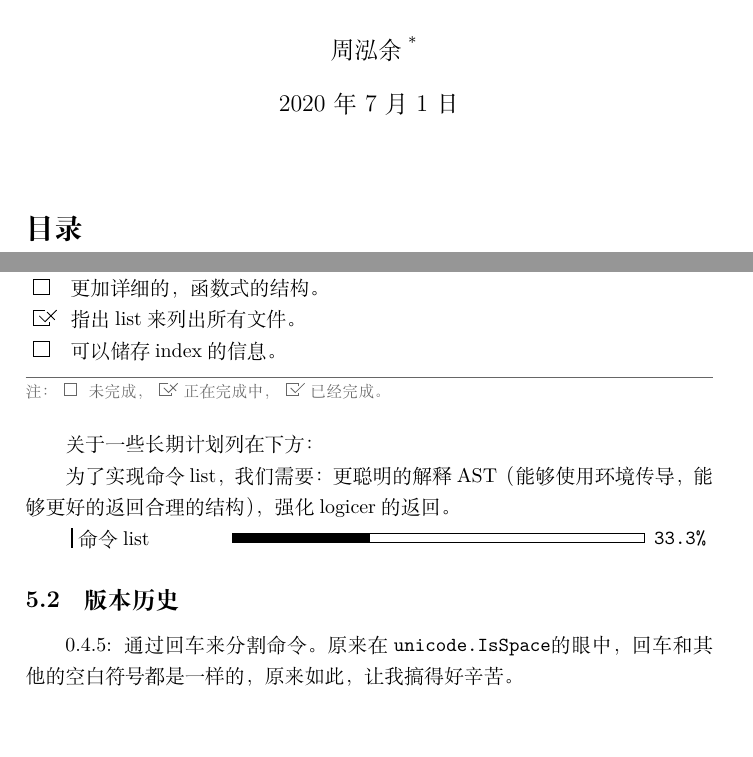
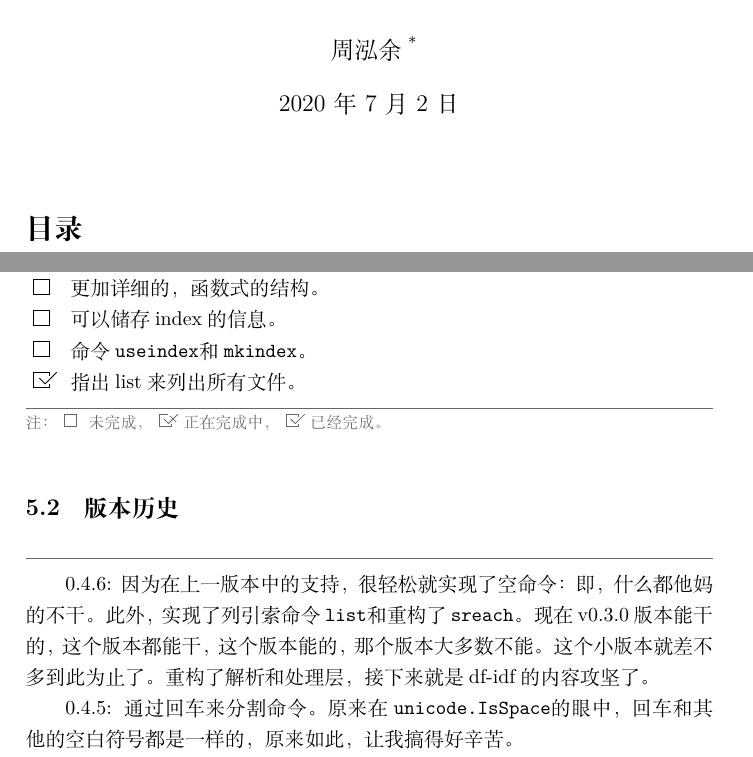
Before and after one commit to PeterlitsZo/East, a LaTeX document (doc/README.tex): two parts of pages 1 and 7 of 7, joined at a grey line, cut so that both start at the same text, the shorter picture padded with empty space. The pictures show the PDF file README.pdf that the author committed with the source.

Commit message:
doc : (README) update readme

```diff
--- a/doc/README.tex
+++ b/doc/README.tex
@@ -319,14 +318,17 @@ $
     \t[ ] 可以储存index的信息。
+    \t[ ] 命令\verb|useindex|和\verb|mkindex|。
+    \t[v] 指出list来列出所有文件。
 \end{plttodoenv}
 \bigskip
 
-关于一些长期计划列在下方：
+\subsection{版本历史}
 
-为了实现命令list，我们需要：更聪明的解释AST（能够使用环境传导，
-能够更好的返回合理的结构），强化logicer的返回。
-\pltbar{命令list}{1}{3}
+\hline
 
-\subsection{版本历史}
+0.4.6: 因为在上一版本中的支持，很轻松就实现了空命令：即，什么都他妈的不干。
+此外，实现了列引索命令\verb|list|和重构了\verb|sreach|。现在v0.3.0版本能干
+的，这个版本都能干，这个版本能的，那个版本大多数不能。这个小版本就差不多到
+此为止了。重构了解析和处理层，接下来就是df-idf的内容攻坚了。
 
 0.4.5: 通过回车来分割命令。原来在\verb|unicode.IsSpace|的眼中，回车和其他的
 空白符号都是一样的，原来如此，让我搞得好辛苦。
```
Also changed, not shown: README.pdf, doc/README.tex (3 more changed lines).
